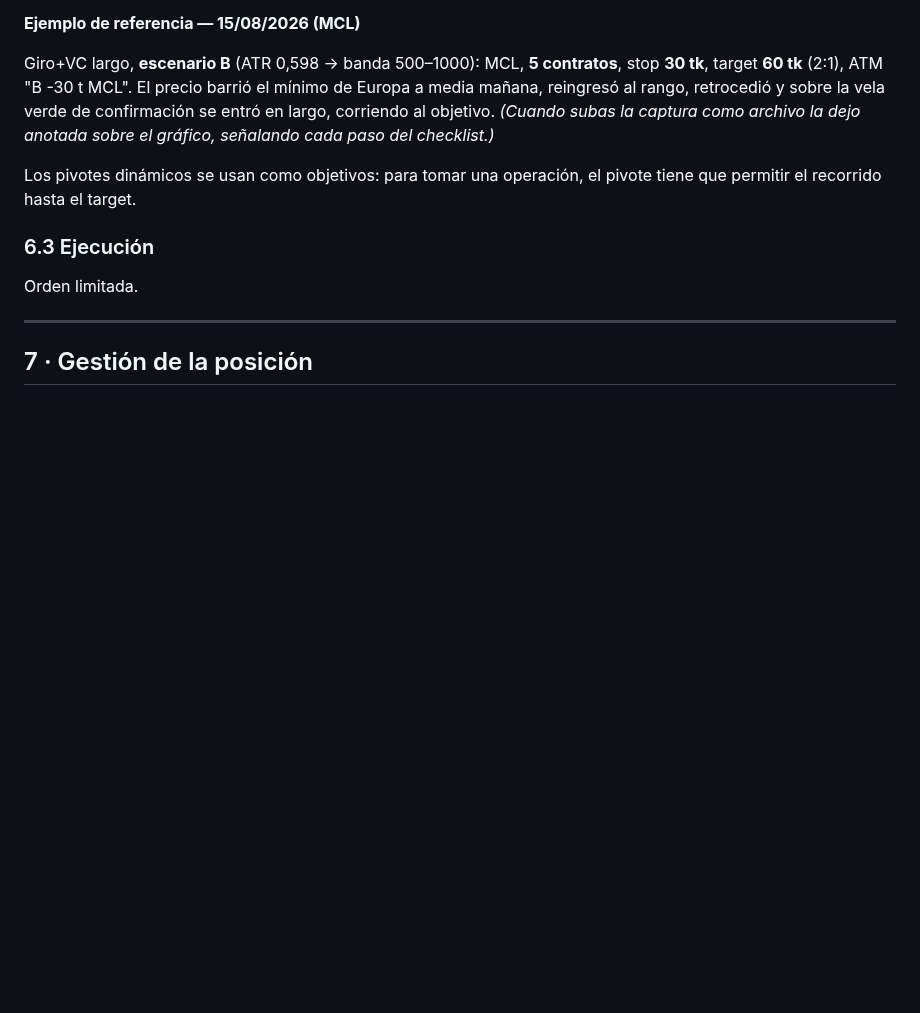
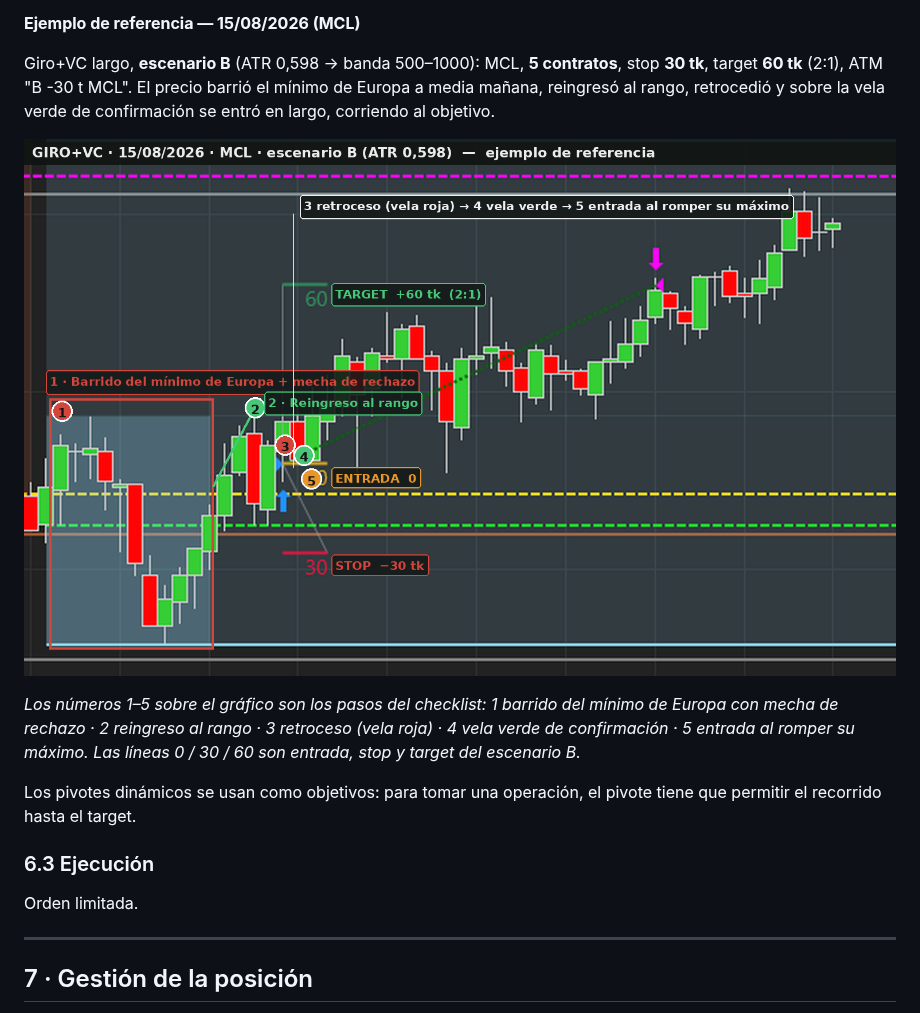
Before and after one commit to emiarburua-arch/mi-primer-proyecto, a Markdown page: trading-plan/TPP-v2.md, the part around the change. Rendered like a GitHub page; pictures changed too: trading-plan/giro-ejemplo.png (added); blank space fills up the shorter version.

```diff
--- a/trading-plan/TPP-v2.md
+++ b/trading-plan/TPP-v2.md
@@ -337,8 +337,14 @@ arriba, no esperando una flecha.
 Giro+VC largo, **escenario B** (ATR 0,598 → banda 500–1000): MCL, **5 contratos**, stop
 **30 tk**, target **60 tk** (2:1), ATM "B -30 t MCL". El precio barrió el mínimo de Europa
 a media mañana, reingresó al rango, retrocedió y sobre la vela verde de confirmación se
-entró en largo, corriendo al objetivo. *(Cuando subas la captura como archivo la dejo
-anotada sobre el gráfico, señalando cada paso del checklist.)*
+entró en largo, corriendo al objetivo.
+
+![Giro+VC — ejemplo anotado del 15/08/2026, con los cinco pasos del checklist señalados sobre el gráfico](giro-ejemplo.png)
+
+*Los números 1–5 sobre el gráfico son los pasos del checklist: 1 barrido del mínimo de
+Europa con mecha de rechazo · 2 reingreso al rango · 3 retroceso (vela roja) · 4 vela verde
+de confirmación · 5 entrada al romper su máximo. Las líneas 0 / 30 / 60 son entrada, stop y
+target del escenario B.*
 
 Los pivotes dinámicos se usan como objetivos: para tomar una operación, el pivote tiene que
 permitir el recorrido hasta el target.
```
Also changed, not shown: 3 other files.
